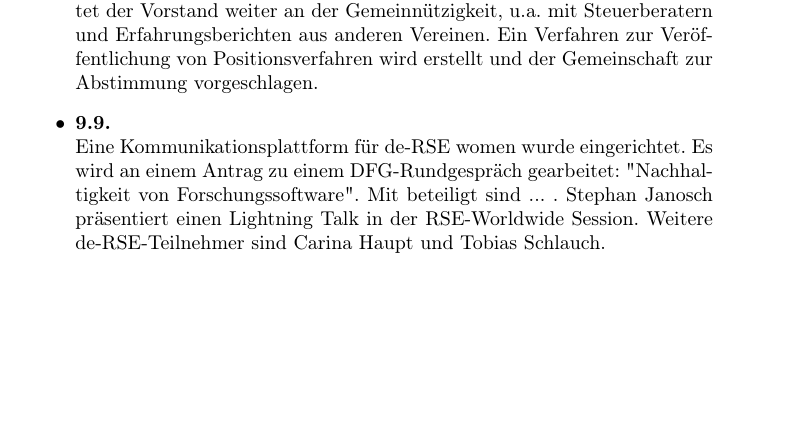
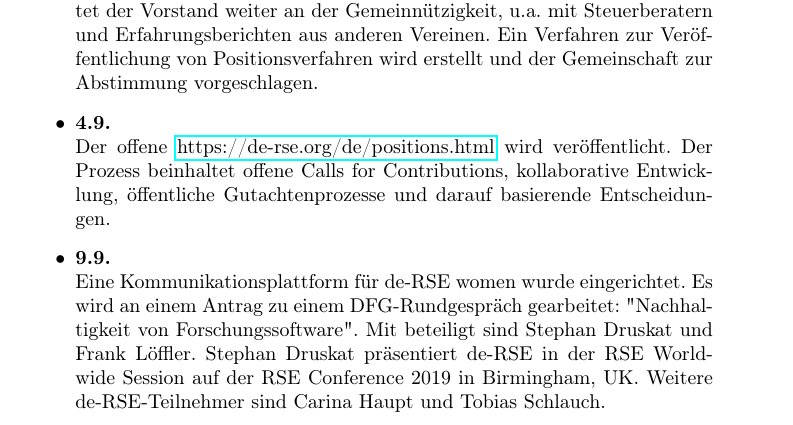
Before and after one commit to DE-RSE/berichte, a LaTeX document (Jahresberichte/2019/rechenschaftsbericht.tex): part of page 6 of 8, cut so that both start at the same text, the shorter picture padded with empty space. Compiled offline with pdfLaTeX.

Commit message:
Add to report

```diff
--- a/Jahresberichte/2019/rechenschaftsbericht.tex
+++ b/Jahresberichte/2019/rechenschaftsbericht.tex
@@ -101,8 +101,15 @@ vorangegangene Ereignisse beschrieben. Eine genauere Übersicht ist im Rechensch
  \includegraphics[width=\textwidth]{deRSE19_groupPhoto1.jpg}
  \item \textbf{21.8.}\\
  Nach einer Sommerpause und Erholungspause nach der Konferenz arbeitet der Vorstand weiter an der Gemeinnützigkeit, u.a. mit Steuerberatern und Erfahrungsberichten aus anderen Vereinen. Ein Verfahren zur Veröffentlichung von Positionsverfahren wird erstellt und der Gemeinschaft zur Abstimmung vorgeschlagen.
+ \item \textbf{4.9.}\\
+ Der offene \href{Communityprozess zur Findung offizieller Positionen von de-RSE e.V.}{https://de-rse.org/de/positions.html} wird veröffentlicht.
+ Der Prozess beinhaltet offene Calls for Contributions, kollaborative Entwicklung, öffentliche Gutachtenprozesse und darauf basierende Entscheidungen.
  \item \textbf{9.9.}\\
- Eine Kommunikationsplattform für de-RSE women wurde eingerichtet. Es wird an einem Antrag zu einem DFG-Rundgespräch gearbeitet: "Nachhaltigkeit von Forschungssoftware". Mit beteiligt sind ... . Stephan Janosch präsentiert einen Lightning Talk in der RSE-Worldwide Session. Weitere de-RSE-Teilnehmer sind Carina Haupt und Tobias Schlauch.
+ Eine Kommunikationsplattform für de-RSE women wurde eingerichtet.
+ Es wird an einem Antrag zu einem DFG-Rundgespräch gearbeitet: "Nachhaltigkeit von Forschungssoftware".
+ Mit beteiligt sind Stephan Druskat und Frank Löffler.
+ Stephan Druskat präsentiert de-RSE in der RSE Worldwide Session auf der RSE Conference 2019 in Birmingham, UK.
+ Weitere de-RSE-Teilnehmer sind Carina Haupt und Tobias Schlauch.
  \item \textbf{2.10.}\\
  Der Antrag auf Gemeinnützigkeit ist zum Verstandt bereit. Die Berlin-Declaration im Zusammenhang mit der NFDI wird heftig diskutiert. Frank Löffler berichtet vom Querschnittskonsortientreffen am 1.10.2019 in Leipzig. Der de-RSE e.V. verfasst nach Anfrage einen Letter of Support für das NFDI4Chem NFDI-Konsortium. Die Planung rund um die deRSE20-Konferenz nimmt immer konkretere Formen an: Angebote werden eingeholt, notwendige Kontakte geknüpft und Call for Chairs vorbereitet.
 
```
Also changed, not shown: Jahresberichte/2019/rechenschaftsbericht.tex (3 more changed lines).
